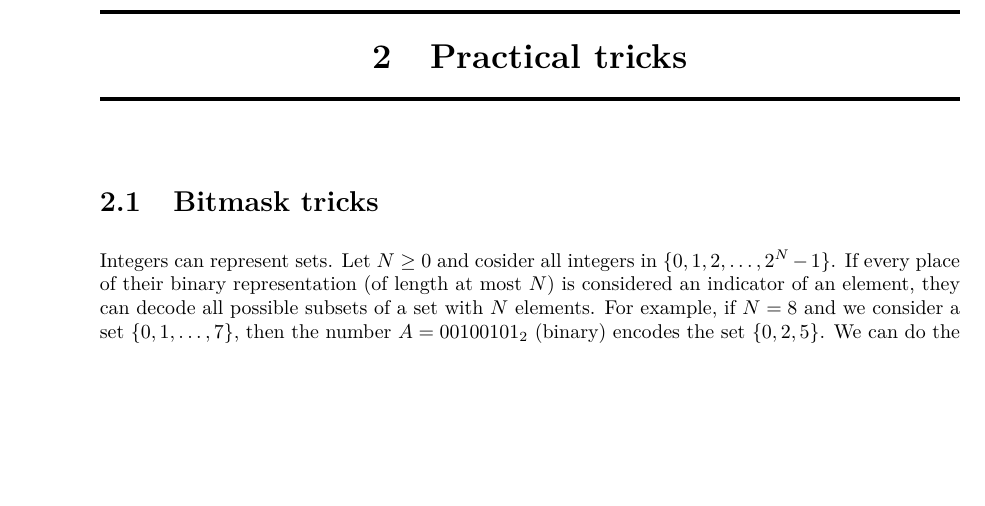
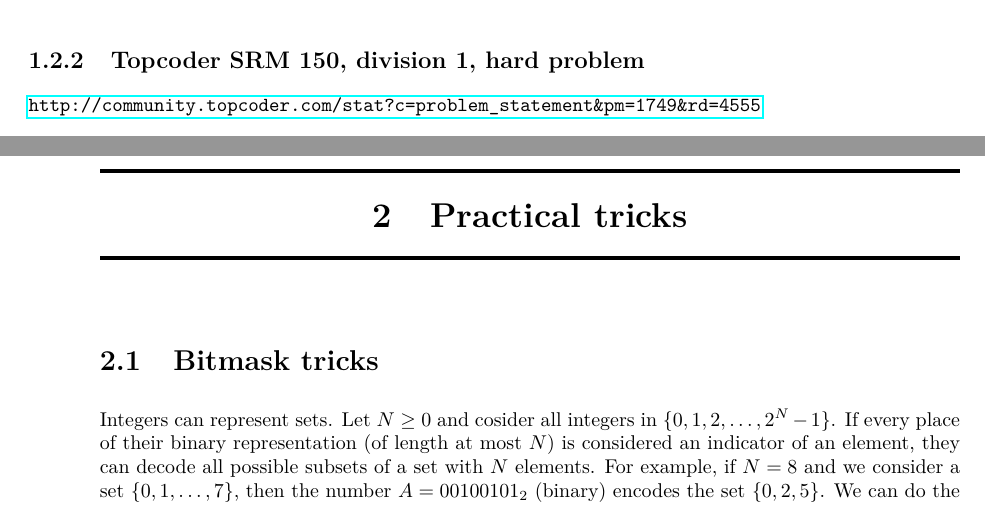
Before and after one commit to ondrejbudac/competitive_programming, a LaTeX book (notes/notes.tex): part of page 5 of 13 before the commit and two parts of pages 4 and 5 of 13 after it, the two joined at a grey line, cut at the place of the change, the shorter picture padded with empty space. Compiled offline with pdfLaTeX.

Commit message:
added one problem in Dijkstra

```diff
--- a/notes/notes.tex
+++ b/notes/notes.tex
@@ -105,6 +105,10 @@ One has to reverse the inequality and the addition operation is replaced by the
 \subsection{Topcoder SRM 181, division 1, hard}
 
 \insertcode{"codes/Dijkstra_SRM181div1hard.cpp"}{todo}
+
+\subsection{Topcoder SRM 150, division 1, hard problem}
+
+\url{http://community.topcoder.com/stat?c=problem_statement&pm=1749&rd=4555}
 
 %----------------------------------------------------------------------------------------
 \chapter{Practical tricks}
```
